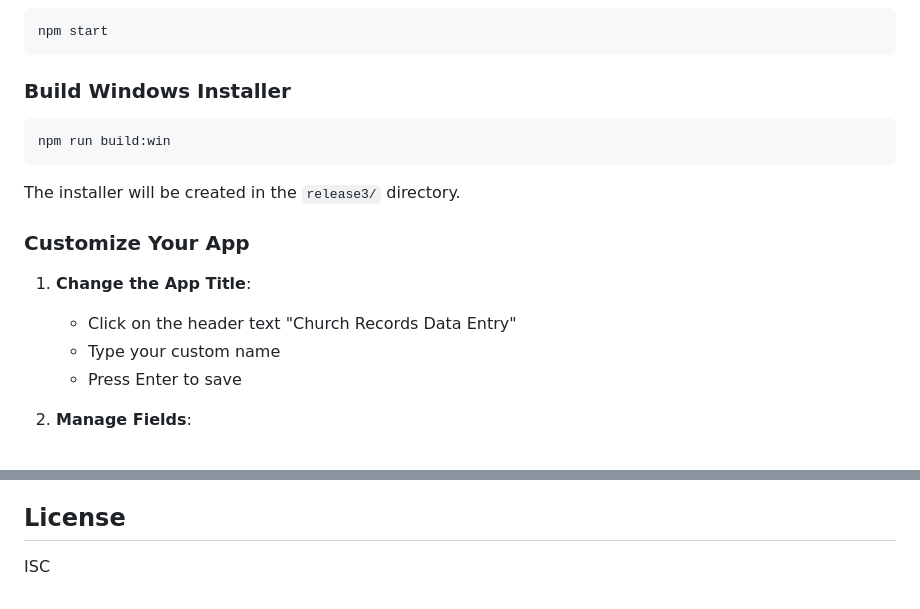
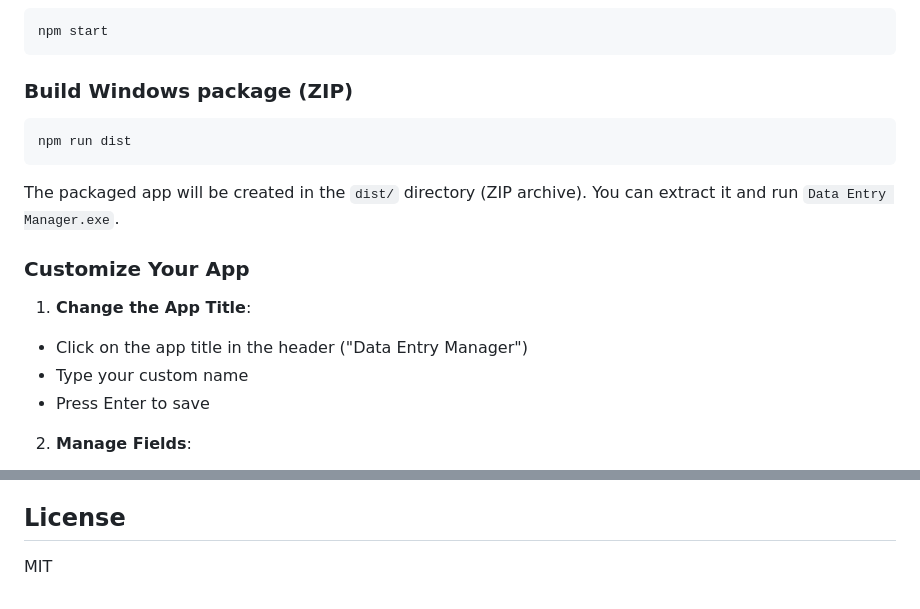
Before and after one commit to Sundarban-Lab/data-entry-app, a Markdown page: README.md, 2 parts joined by grey strips. GitHub-like rendering.

Commit message:
docs: update README for dist ZIP output and corrected title instructions

````diff
--- a/README.md
+++ b/README.md
@@ -69,16 +69,16 @@ npm install
 npm start
 ```
 
-### Build Windows Installer
+### Build Windows package (ZIP)
 ```bash
-npm run build:win
+npm run dist
 ```
-The installer will be created in the `release3/` directory.
+The packaged app will be created in the `dist/` directory (ZIP archive). You can extract it and run `Data Entry Manager.exe`.
 
 ### Customize Your App
 
 1. **Change the App Title**:
-   - Click on the header text "Church Records Data Entry"
+  - Click on the app title in the header ("Data Entry Manager")
    - Type your custom name
    - Press Enter to save
 
@@ -148,4 +148,4 @@ Anik Chowdhury
 
 ## License
 
-ISC
+MIT
````
